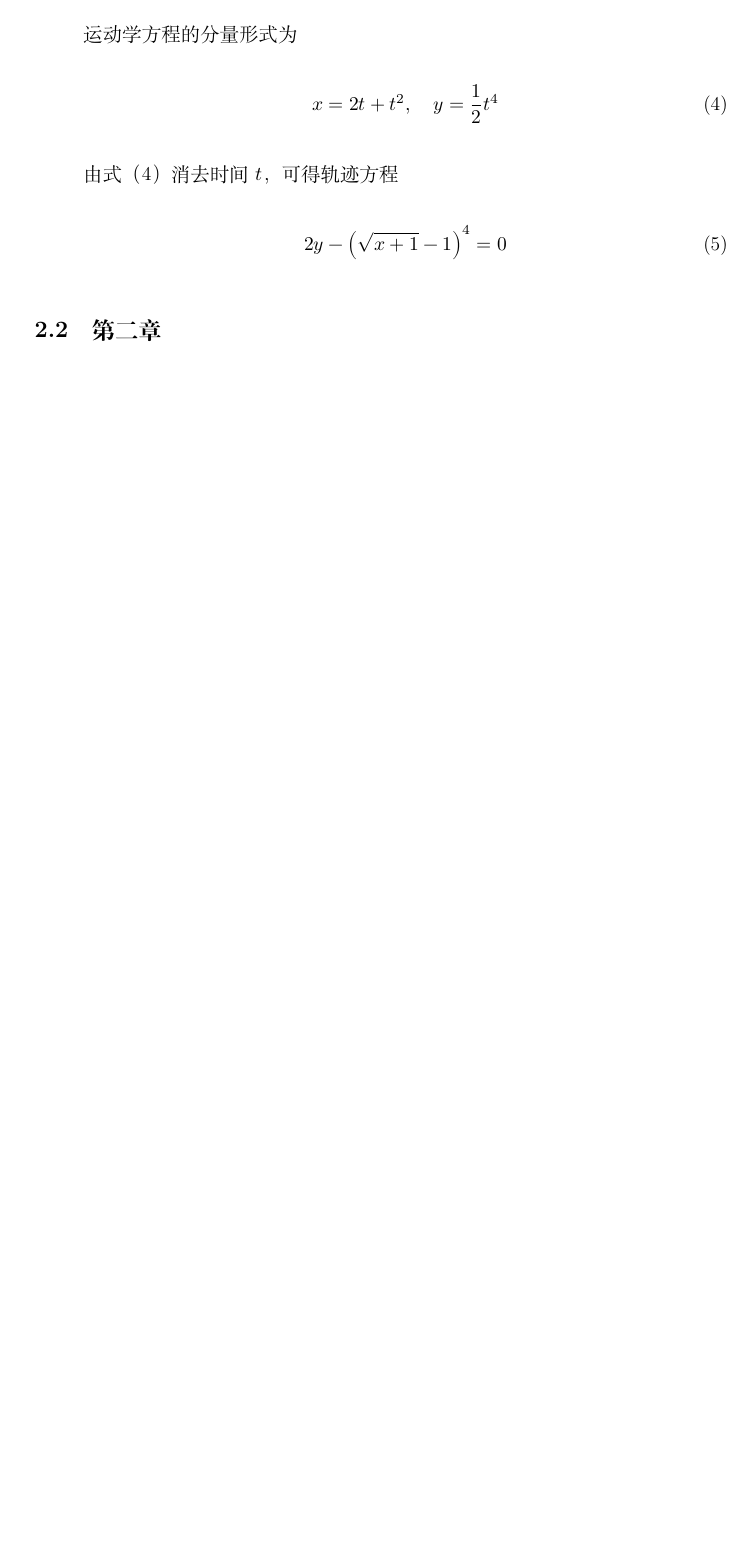
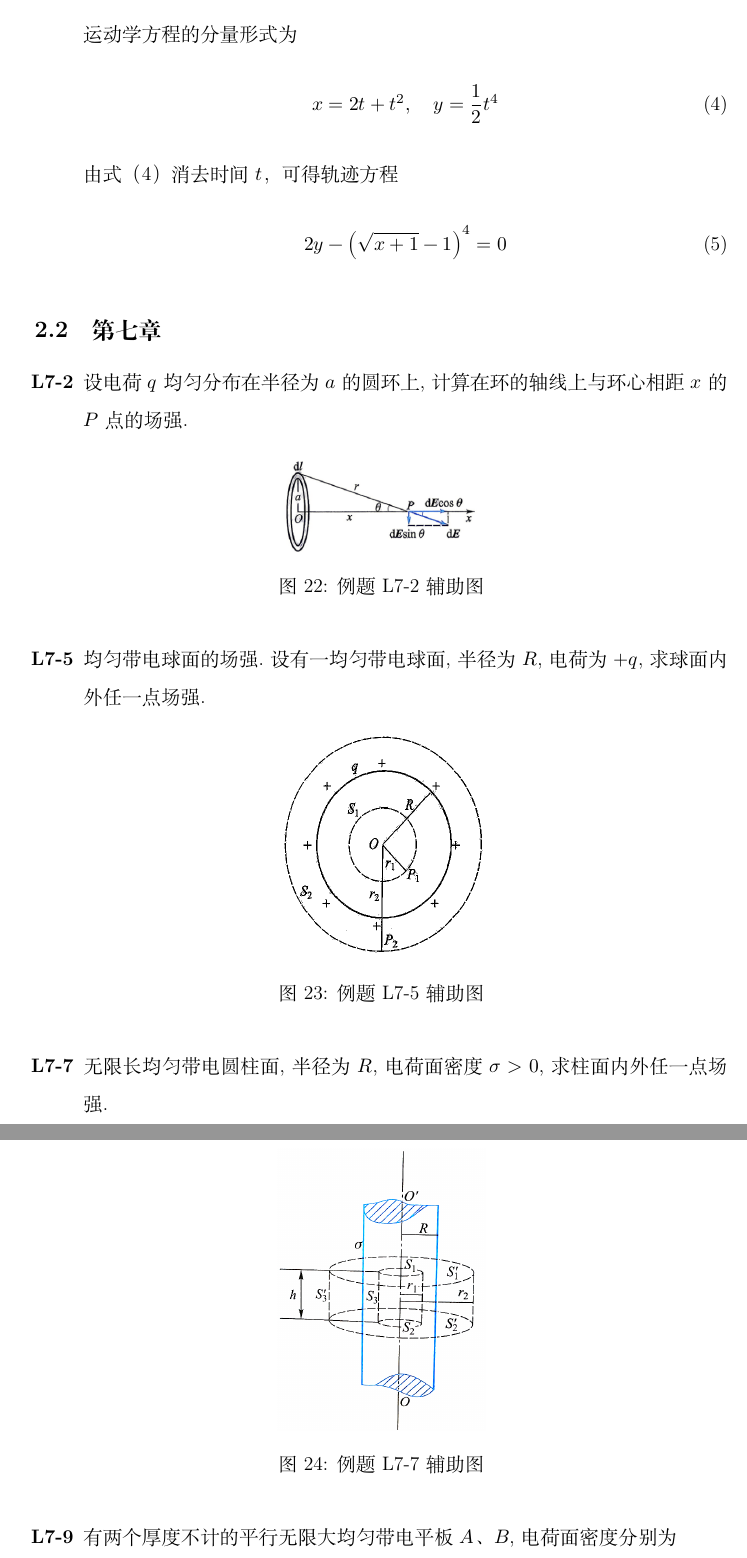
Before and after one commit to perper-zrj/dawuB_per, a LaTeX document (main.tex, which reads chapter/dawu.tex): part of page 71 of 71 before the commit and two parts of pages 71 and 72 of 74 after it, the two joined at a grey line, cut so that both start at the same text, the shorter picture padded with empty space. Compiled offline with XeLaTeX.

Commit message:
增加了七八章例题

```diff
--- a/chapter/dawu.tex
+++ b/chapter/dawu.tex
@@ -2526,8 +2526,47 @@ $x_2(t)$ 曲线在 $t=0$ 时刚好通过平衡位置且斜率为正（向正向
 
 \end{enumerate}
 
-\subsection{第二章}
-
-\begin{enumerate}
-	\item
-\end{enumerate}
+\subsection{第七章}
+
+%\begin{enumerate}
+%	\item
+%\end{enumerate}
+
+\begin{enumerate}
+
+	\item[\textbf{L7-2}]
+	设电荷$q$均匀分布在半径为$a$的圆环上,计算在环的轴线上与环心相距$x$的$P$点的场强.
+
+	\begin{figure}[H]
+		\centering
+		\includegraphics[width=0.3\linewidth]{figure/L7-2}
+		\caption{例题L7-2辅助图}
+		\label{fig:L7-2}
+	\end{figure}
+
+	\item[\textbf{L7-5}]
+	均匀带电球面的场强.设有一均匀带电球面,半径为$R$,电荷为$+q$,求球面内外任一点场强.
+
+
+	\begin{figure}[H]
+		\centering
+		\includegraphics[width=0.3\linewidth]{figure/L7-5}
+		\caption{例题L7-5辅助图}
+		\label{fig:L7-5}
+	\end{figure}
+
+
+	\item[\textbf{L7-7}]
+	无限长均匀带电圆柱面,半径为 $R$,电荷面密度 $\sigma>0$,求柱面内外任一点场强.
+
+	\begin{figure}[H]
+		\centering
+		\includegraphics[width=0.3\linewidth]{figure/L7-7}
+		\caption{例题L7-7辅助图}
+		\label{fig:L7-7}
+	\end{figure}
+
+	\item[\textbf{L7-9}]
+	有两个厚度不计的平行无限大均匀带电平板 $A$、$B$,电荷面密度分别为
+	\begin{enumerate}
+		\item $+\sigma,\,+\sigma$；
@@ -2533,0 +2603,2 @@ $x_2(t)$ 曲线在 $t=0$ 时刚好通过平衡位置且斜率为正（向正向
+		\label{fig:L7-12}
+	\end{figure}
```
Also changed, not shown: figure/L7-11.png (added), figure/L7-12.png (added), figure/L7-2.png (added), figure/L7-5.png (added), figure/L7-7.png (added), figure/L7-9.png (added), figure/L8-1.png (added), figure/L8-2.png (added), main.pdf, chapter/dawu.tex (75 more changed lines).
